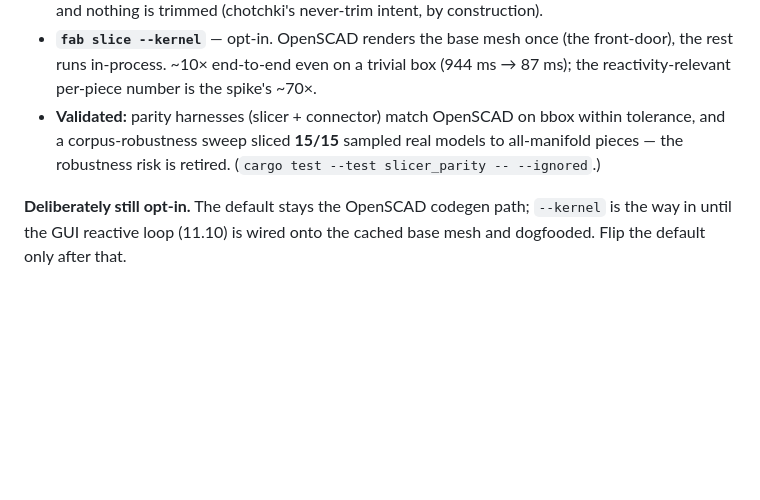
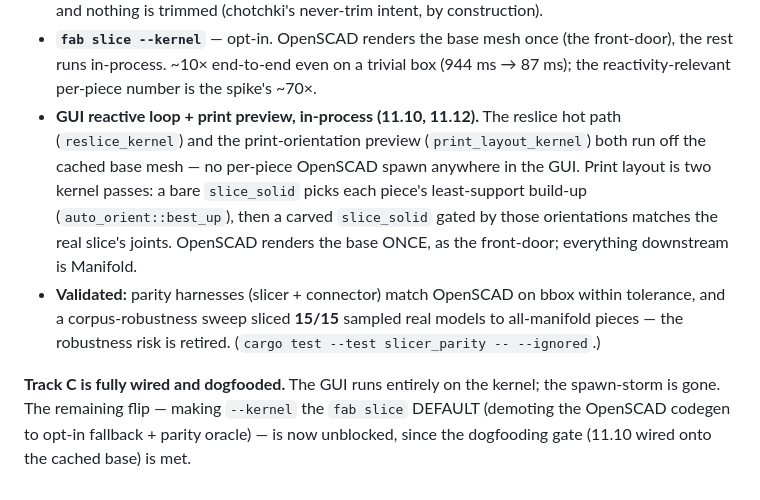
Before and after one commit to chotchki/fab-scad, a Markdown page: docs/manifold-kernel-spike.md, the part around the change. Rendered like a GitHub page; blank space fills up the shorter version.

Commit message:
docs: Track C complete — GUI + print preview fully on the kernel
11.10 (reactive reslice) and 11.12 (print-orientation preview) both run
in-process off the cached base mesh — no per-piece OpenSCAD spawn left in
the GUI. Notes the default-flip (--kernel as the fab slice default) is now
unblocked since the dogfooding gate is met.

Co-Authored-By: Claude Opus 4.8 (1M context) <noreply@anthropic.com>

```diff
--- a/docs/manifold-kernel-spike.md
+++ b/docs/manifold-kernel-spike.md
@@ -91,10 +91,17 @@ The spike became the plan, and the kernel landed:
 - **`fab slice --kernel`** — opt-in. OpenSCAD renders the base mesh once (the front-door), the rest
   runs in-process. ~10× end-to-end even on a trivial box (944 ms → 87 ms); the reactivity-relevant
   per-piece number is the spike's ~70×.
+- **GUI reactive loop + print preview, in-process (11.10, 11.12).** The reslice hot path
+  (`reslice_kernel`) and the print-orientation preview (`print_layout_kernel`) both run off the
+  cached base mesh — no per-piece OpenSCAD spawn anywhere in the GUI. Print layout is two kernel
+  passes: a bare `slice_solid` picks each piece's least-support build-up (`auto_orient::best_up`),
+  then a carved `slice_solid` gated by those orientations matches the real slice's joints. OpenSCAD
+  renders the base ONCE, as the front-door; everything downstream is Manifold.
 - **Validated:** parity harnesses (slicer + connector) match OpenSCAD on bbox within tolerance, and
   a corpus-robustness sweep sliced **15/15** sampled real models to all-manifold pieces — the
   robustness risk is retired. (`cargo test --test slicer_parity -- --ignored`.)
 
-**Deliberately still opt-in.** The default stays the OpenSCAD codegen path; `--kernel` is the way in
-until the GUI reactive loop (11.10) is wired onto the cached base mesh and dogfooded. Flip the
-default only after that.
+**Track C is fully wired and dogfooded.** The GUI runs entirely on the kernel; the spawn-storm is
+gone. The remaining flip — making `--kernel` the `fab slice` DEFAULT (demoting the OpenSCAD codegen
+to opt-in fallback + parity oracle) — is now unblocked, since the dogfooding gate (11.10 wired onto
+the cached base) is met.
```
